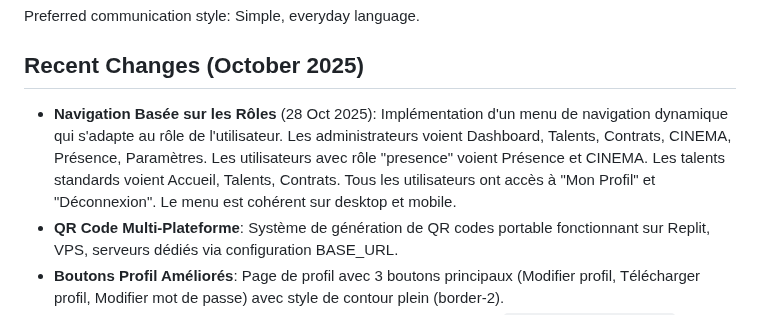
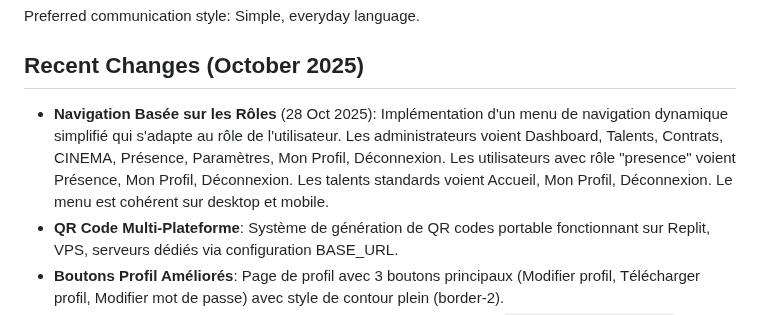
Before and after one commit to moa-digitalagency/Talento, a Markdown page: replit.md, the part around the change. Rendered like a GitHub page.

Commit message:
Adjust navigation menus to match user roles and simplify access
Update replit.md to reflect simplified navigation menus for different user roles (Admin, presence, standard) and ensure consistent access to 'Mon Profil' and 'Déconnexion'.

Replit-Commit-Author: Agent
Replit-Commit-Session-Id: 805019b1-21c1-4b36-bfba-7b619cbbc217
Replit-Commit-Checkpoint-Type: full_checkpoint
Replit-Commit-Screenshot-Url: https://storage.googleapis.com/screenshot-production-us-central1/71d71771-4073-4e08-9786-def27fb014e6/805019b1-21c1-4b36-bfba-7b619cbbc217/6Kr5l8p

```diff
--- a/replit.md
+++ b/replit.md
@@ -7,7 +7,7 @@ TalentsMaroc.com is a professional web application designed to centralize and sh
 Preferred communication style: Simple, everyday language.
 
 ## Recent Changes (October 2025)
-- **Navigation Basée sur les Rôles** (28 Oct 2025): Implémentation d'un menu de navigation dynamique qui s'adapte au rôle de l'utilisateur. Les administrateurs voient Dashboard, Talents, Contrats, CINEMA, Présence, Paramètres. Les utilisateurs avec rôle "presence" voient Présence et CINEMA. Les talents standards voient Accueil, Talents, Contrats. Tous les utilisateurs ont accès à "Mon Profil" et "Déconnexion". Le menu est cohérent sur desktop et mobile.
+- **Navigation Basée sur les Rôles** (28 Oct 2025): Implémentation d'un menu de navigation dynamique simplifié qui s'adapte au rôle de l'utilisateur. Les administrateurs voient Dashboard, Talents, Contrats, CINEMA, Présence, Paramètres, Mon Profil, Déconnexion. Les utilisateurs avec rôle "presence" voient Présence, Mon Profil, Déconnexion. Les talents standards voient Accueil, Mon Profil, Déconnexion. Le menu est cohérent sur desktop et mobile.
 - **QR Code Multi-Plateforme**: Système de génération de QR codes portable fonctionnant sur Replit, VPS, serveurs dédiés via configuration BASE_URL.
 - **Boutons Profil Améliorés**: Page de profil avec 3 boutons principaux (Modifier profil, Télécharger profil, Modifier mot de passe) avec style de contour plein (border-2).
 - **Script de Régénération QR Codes** (28 Oct 2025): Nouveau script `regenerate_qrcodes.py` pour régénérer tous les QR codes avec l'URL correcte lors d'un changement d'environnement.
```
